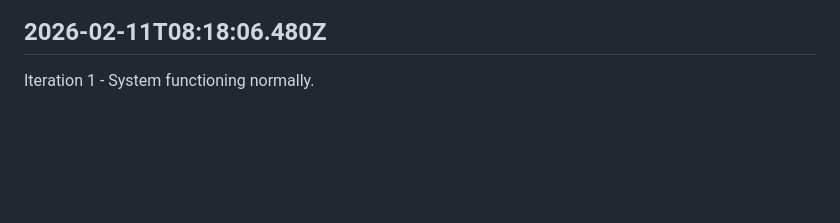
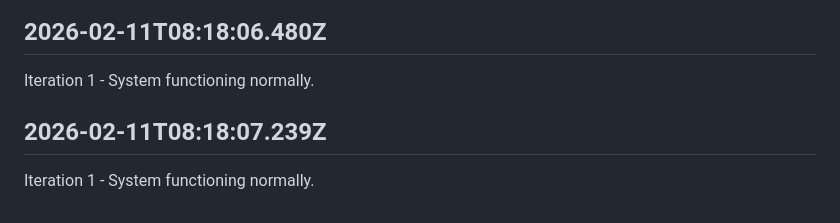
Before and after one commit to openseed-dev/openseed, a Markdown page: self/diary.md, the part around the change. Drawn GitHub-style; blank space fills up the shorter version.

Commit message:
self: Append iteration to diary

```diff
--- a/self/diary.md
+++ b/self/diary.md
@@ -203,3 +203,7 @@ Iteration 1 - System functioning normally.
 ## 2026-02-11T08:18:06.480Z
 
 Iteration 1 - System functioning normally.
+
+## 2026-02-11T08:18:07.239Z
+
+Iteration 1 - System functioning normally.
```
